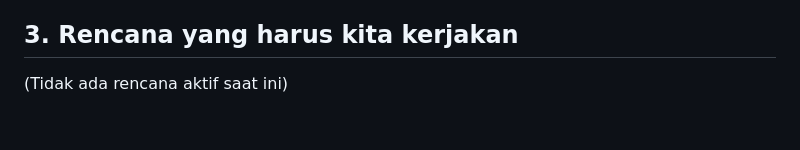
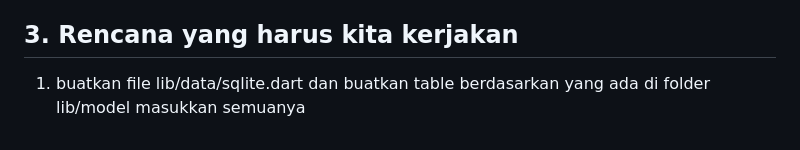
Before and after one commit to mbadrudin170-jpg/admin-flutter, a Markdown page: blueprint.md, the part around the change. GitHub-like rendering.

Commit message:
Changes before Firebase Studio auto-run

```diff
--- a/blueprint.md
+++ b/blueprint.md
@@ -55,4 +55,4 @@ Dokumentasi ini mencakup semua gaya, desain, dan fitur yang diimplementasikan da
 
 ## 3. Rencana yang harus kita kerjakan
 
-(Tidak ada rencana aktif saat ini)
+1. buatkan file lib/data/sqlite.dart dan buatkan table berdasarkan yang ada di folder lib/model masukkan semuanya
```
